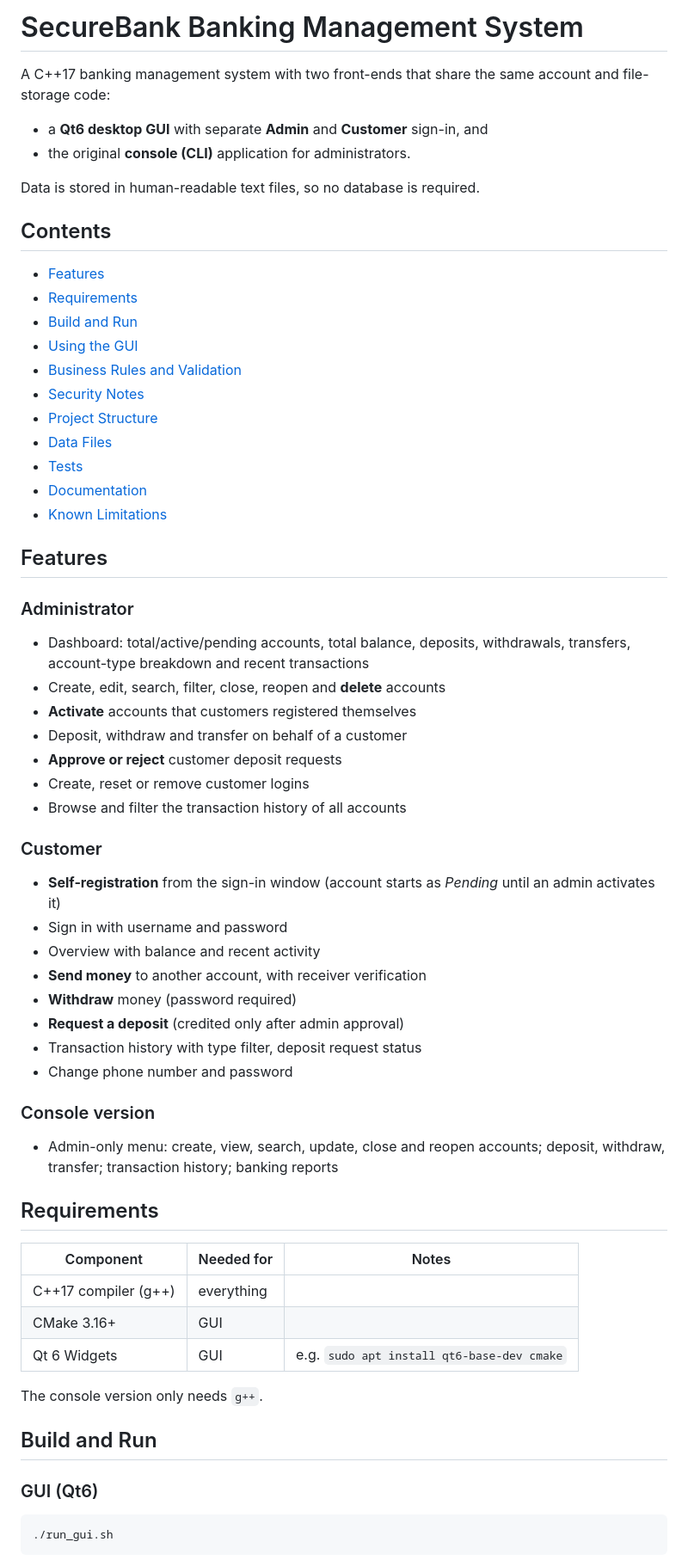
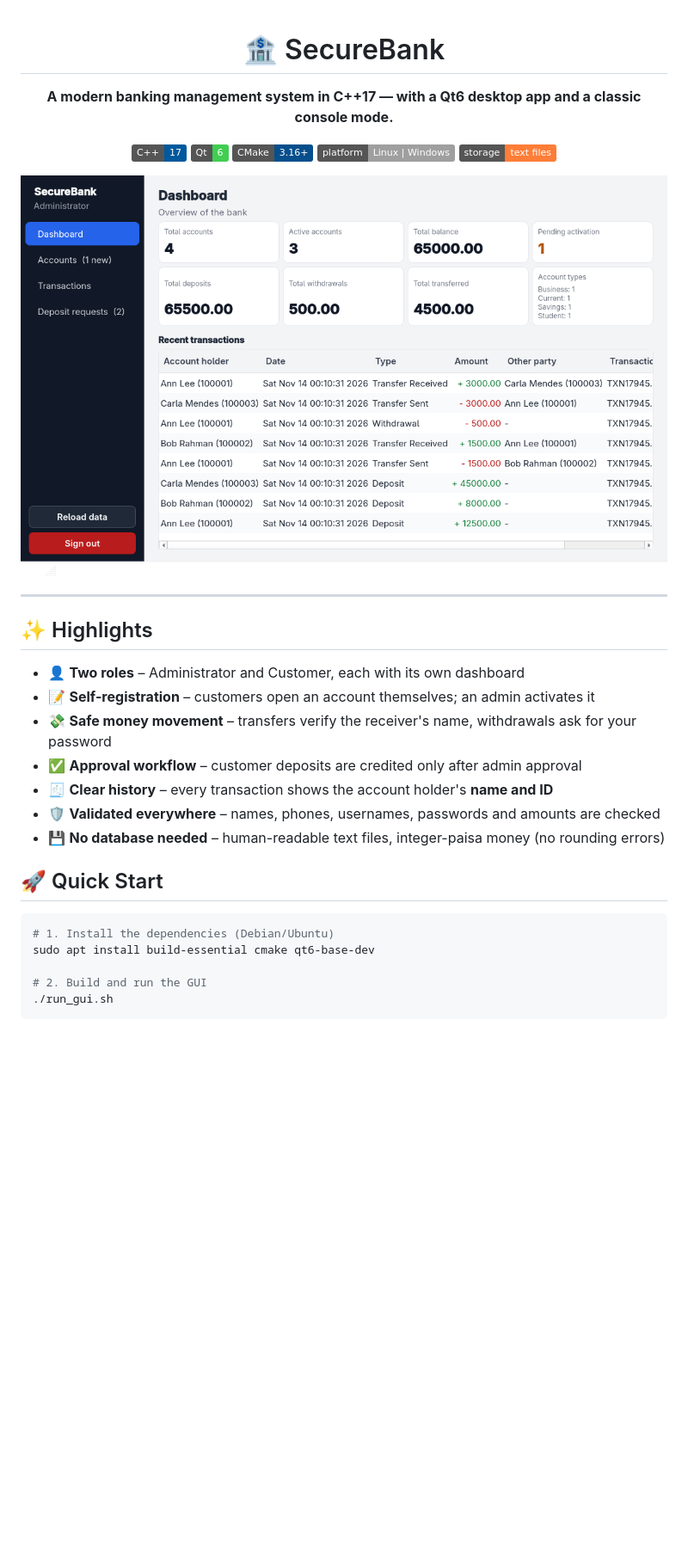
Before and after one commit to maruf0x01/SecureBank_Banking_Management_System, a Markdown page: README.md, the part around one of its changes. Shown at 86% size. GitHub-like rendering; pictures changed too: docs/screenshots/admin_dashboard.png (added); badges without logos; blank space fills up the shorter version.

````diff
--- a/README.md
+++ b/README.md
@@ -1,72 +1,38 @@
-# SecureBank Banking Management System
+<div align="center">
 
-A C++17 banking management system with two front-ends that share the same
-account and file-storage code:
+# 🏦 SecureBank
 
-- a **Qt6 desktop GUI** with separate **Admin** and **Customer** sign-in, and
-- the original **console (CLI)** application for administrators.
+**A modern banking management system in C++17 — with a Qt6 desktop app and a classic console mode.**
 
-Data is stored in human-readable text files, so no database is required.
+![C++17](https://img.shields.io/badge/C%2B%2B-17-00599C?logo=cplusplus&logoColor=white)
+![Qt](https://img.shields.io/badge/Qt-6-41CD52?logo=qt&logoColor=white)
+![CMake](https://img.shields.io/badge/CMake-3.16%2B-064F8C?logo=cmake&logoColor=white)
+![Platform](https://img.shields.io/badge/platform-Linux%20%7C%20Windows-lightgrey)
+![Storage](https://img.shields.io/badge/storage-text%20files-orange)
 
-## Contents
+<img src="docs/screenshots/admin_dashboard.png" alt="SecureBank admin dashboard" width="860">
 
-- [Features](#features)
-- [Requirements](#requirements)
-- [Build and Run](#build-and-run)
-- [Using the GUI](#using-the-gui)
-- [Business Rules and Validation](#business-rules-and-validation)
-- [Security Notes](#security-notes)
-- [Project Structure](#project-structure)
-- [Data Files](#data-files)
-- [Tests](#tests)
-- [Documentation](#documentation)
-- [Known Limitations](#known-limitations)
+</div>
 
-## Features
+---
 
-### Administrator
+## ✨ Highlights
 
-- Dashboard: total/active/pending accounts, total balance, deposits, withdrawals,
-  transfers, account-type breakdown and recent transactions
-- Create, edit, search, filter, close, reopen and **delete** accounts
-- **Activate** accounts that customers registered themselves
-- Deposit, withdraw and transfer on behalf of a customer
-- **Approve or reject** customer deposit requests
-- Create, reset or remove customer logins
-- Browse and filter the transaction history of all accounts
+- 👤 **Two roles** – Administrator and Customer, each with its own dashboard
+- 📝 **Self-registration** – customers open an account themselves; an admin activates it
+- 💸 **Safe money movement** – transfers verify the receiver's name, withdrawals ask for your password
+- ✅ **Approval workflow** – customer deposits are credited only after admin approval
+- 🧾 **Clear history** – every transaction shows the account holder's **name and ID**
+- 🛡️ **Validated everywhere** – names, phones, usernames, passwords and amounts are checked
+- 💾 **No database needed** – human-readable text files, integer-paisa money (no rounding errors)
 
-### Customer
-
-- **Self-registration** from the sign-in window (account starts as *Pending*
-  until an admin activates it)
-- Sign in with username and password
-- Overview with balance and recent activity
-- **Send money** to another account, with receiver verification
-- **Withdraw** money (password required)
-- **Request a deposit** (credited only after admin approval)
-- Transaction history with type filter, deposit request status
-- Change phone number and password
-
-### Console version
-
-- Admin-only menu: create, view, search, update, close and reopen accounts;
-  deposit, withdraw, transfer; transaction history; banking reports
-
-## Requirements
-
-| Component | Needed for | Notes |
-|-----------|-----------|-------|
-| C++17 compiler (g++) | everything | |
-| CMake 3.16+ | GUI | |
-| Qt 6 Widgets | GUI | e.g. `sudo apt install qt6-base-dev cmake` |
-
-The console version only needs `g++`.
-
-## Build and Run
-
-### GUI (Qt6)
+## 🚀 Quick Start
 
 ```bash
+# 1. Install the dependencies (Debian/Ubuntu)
+sudo apt install build-essential cmake qt6-base-dev
+
+# 2. Build and run the GUI
 ./run_gui.sh
 ```
 
````
Also changed, not shown: other parts of README.md (+152 -168 lines), docs/data-format.md (+2 -0 lines), docs/screenshots/admin_accounts.png (added), docs/screenshots/admin_deposits.png (added), docs/screenshots/admin_transactions.png (added), docs/screenshots/customer_overview.png (added), docs/screenshots/login.png (added), 8 other files.
